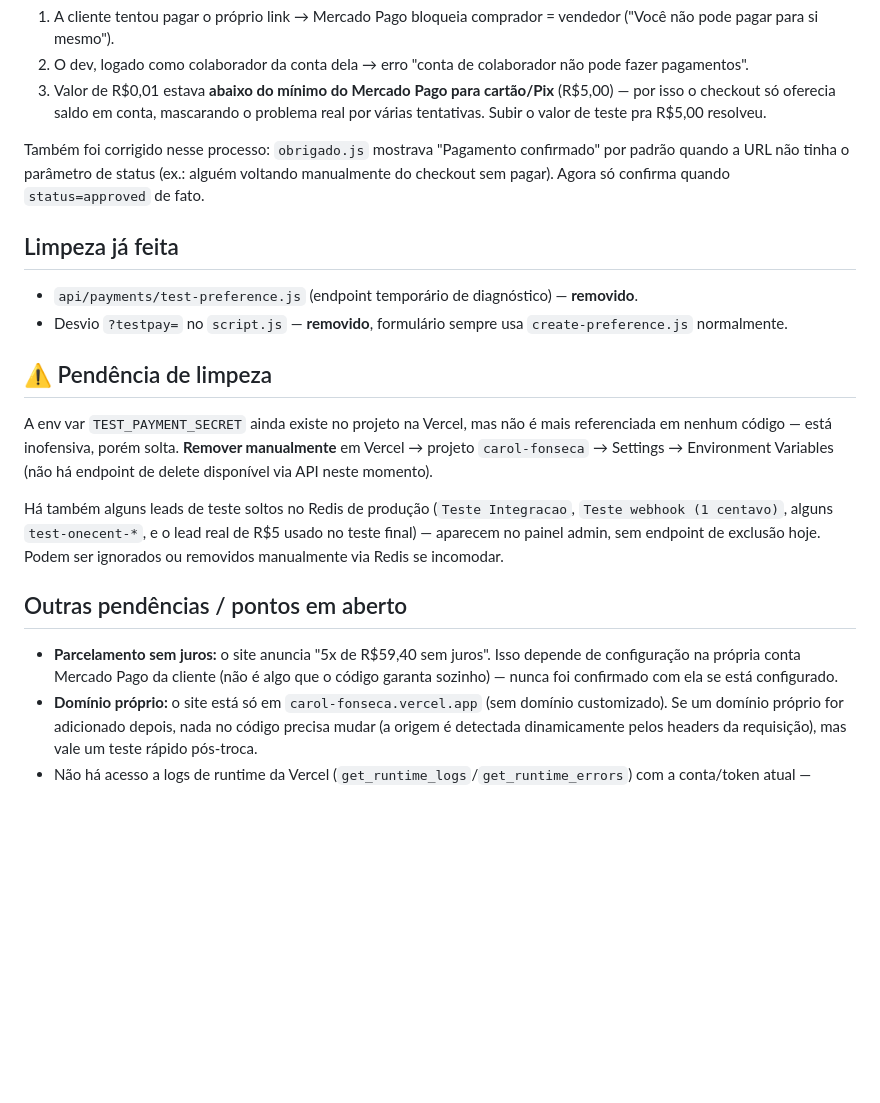
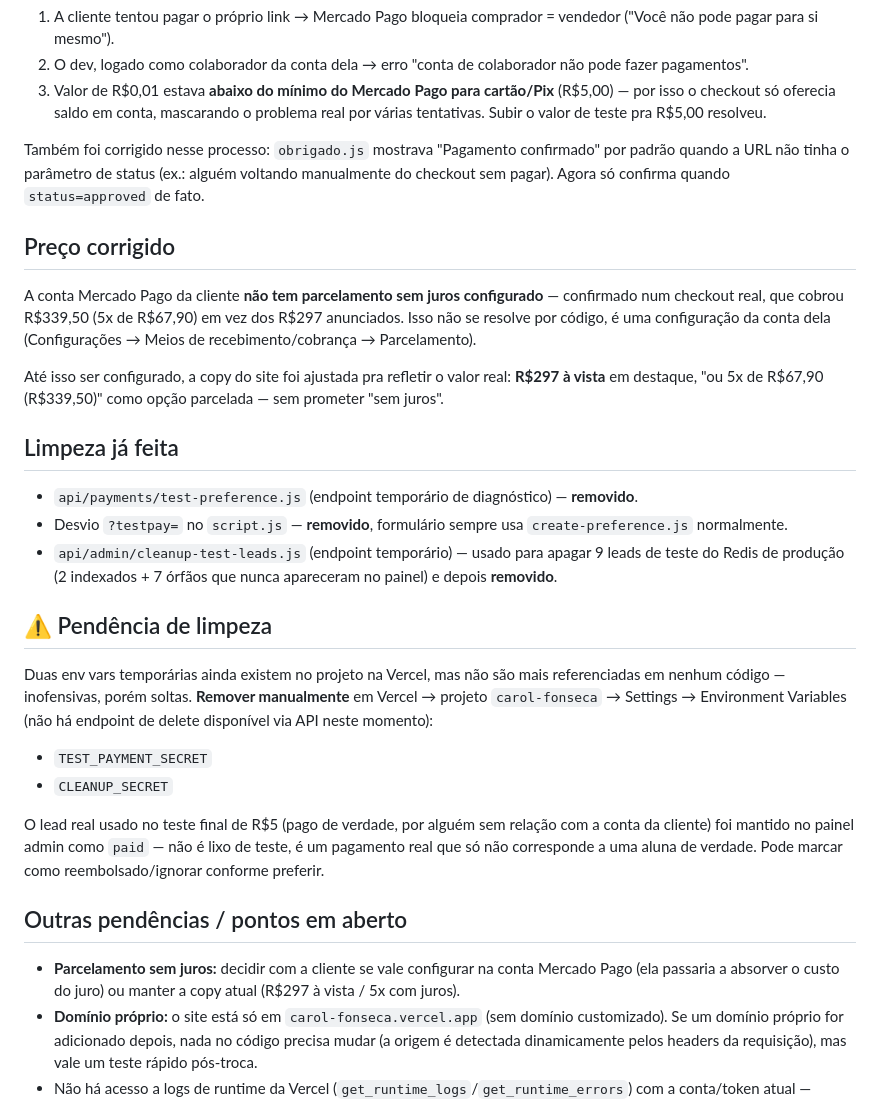
Before and after one commit to 3ielzinh/Carol-Fonseca, a Markdown page: handoff.md, the part around the change. GitHub-like rendering; blank space fills up the shorter version.

Commit message:
Atualiza handoff.md com correção de preço e limpeza de leads de teste
Co-Authored-By: Claude Sonnet 5 <noreply@anthropic.com>

```diff
--- a/handoff.md
+++ b/handoff.md
@@ -42,19 +42,28 @@ Três tentativas de pagamento de teste falharam antes de dar certo, nenhuma por
 
 Também foi corrigido nesse processo: `obrigado.js` mostrava "Pagamento confirmado" por padrão quando a URL não tinha o parâmetro de status (ex.: alguém voltando manualmente do checkout sem pagar). Agora só confirma quando `status=approved` de fato.
 
+## Preço corrigido
+
+A conta Mercado Pago da cliente **não tem parcelamento sem juros configurado** — confirmado num checkout real, que cobrou R$339,50 (5x de R$67,90) em vez dos R$297 anunciados. Isso não se resolve por código, é uma configuração da conta dela (Configurações → Meios de recebimento/cobrança → Parcelamento).
+
+Até isso ser configurado, a copy do site foi ajustada pra refletir o valor real: **R$297 à vista** em destaque, "ou 5x de R$67,90 (R$339,50)" como opção parcelada — sem prometer "sem juros".
+
 ## Limpeza já feita
 
 - `api/payments/test-preference.js` (endpoint temporário de diagnóstico) — **removido**.
 - Desvio `?testpay=` no `script.js` — **removido**, formulário sempre usa `create-preference.js` normalmente.
+- `api/admin/cleanup-test-leads.js` (endpoint temporário) — usado para apagar 9 leads de teste do Redis de produção (2 indexados + 7 órfãos que nunca apareceram no painel) e depois **removido**.
 
 ## ⚠️ Pendência de limpeza
 
-A env var `TEST_PAYMENT_SECRET` ainda existe no projeto na Vercel, mas não é mais referenciada em nenhum código — está inofensiva, porém solta. **Remover manualmente** em Vercel → projeto `carol-fonseca` → Settings → Environment Variables (não há endpoint de delete disponível via API neste momento).
+Duas env vars temporárias ainda existem no projeto na Vercel, mas não são mais referenciadas em nenhum código — inofensivas, porém soltas. **Remover manualmente** em Vercel → projeto `carol-fonseca` → Settings → Environment Variables (não há endpoint de delete disponível via API neste momento):
+- `TEST_PAYMENT_SECRET`
+- `CLEANUP_SECRET`
 
-Há também alguns leads de teste soltos no Redis de produção (`Teste Integracao`, `Teste webhook (1 centavo)`, alguns `test-onecent-*`, e o lead real de R$5 usado no teste final) — aparecem no painel admin, sem endpoint de exclusão hoje. Podem ser ignorados ou removidos manualmente via Redis se incomodar.
+O lead real usado no teste final de R$5 (pago de verdade, por alguém sem relação com a conta da cliente) foi mantido no painel admin como `paid` — não é lixo de teste, é um pagamento real que só não corresponde a uma aluna de verdade. Pode marcar como reembolsado/ignorar conforme preferir.
 
 ## Outras pendências / pontos em aberto
 
-- **Parcelamento sem juros:** o site anuncia "5x de R$59,40 sem juros". Isso depende de configuração na própria conta Mercado Pago da cliente (não é algo que o código garanta sozinho) — nunca foi confirmado com ela se está configurado.
+- **Parcelamento sem juros:** decidir com a cliente se vale configurar na conta Mercado Pago (ela passaria a absorver o custo do juro) ou manter a copy atual (R$297 à vista / 5x com juros).
 - **Domínio próprio:** o site está só em `carol-fonseca.vercel.app` (sem domínio customizado). Se um domínio próprio for adicionado depois, nada no código precisa mudar (a origem é detectada dinamicamente pelos headers da requisição), mas vale um teste rápido pós-troca.
 - Não há acesso a logs de runtime da Vercel (`get_runtime_logs`/`get_runtime_errors`) com a conta/token atual — retornam 403. Se precisar depurar erro de servidor no futuro, considerar checar isso primeiro ou usar `console.log` + reprodução manual.
```
